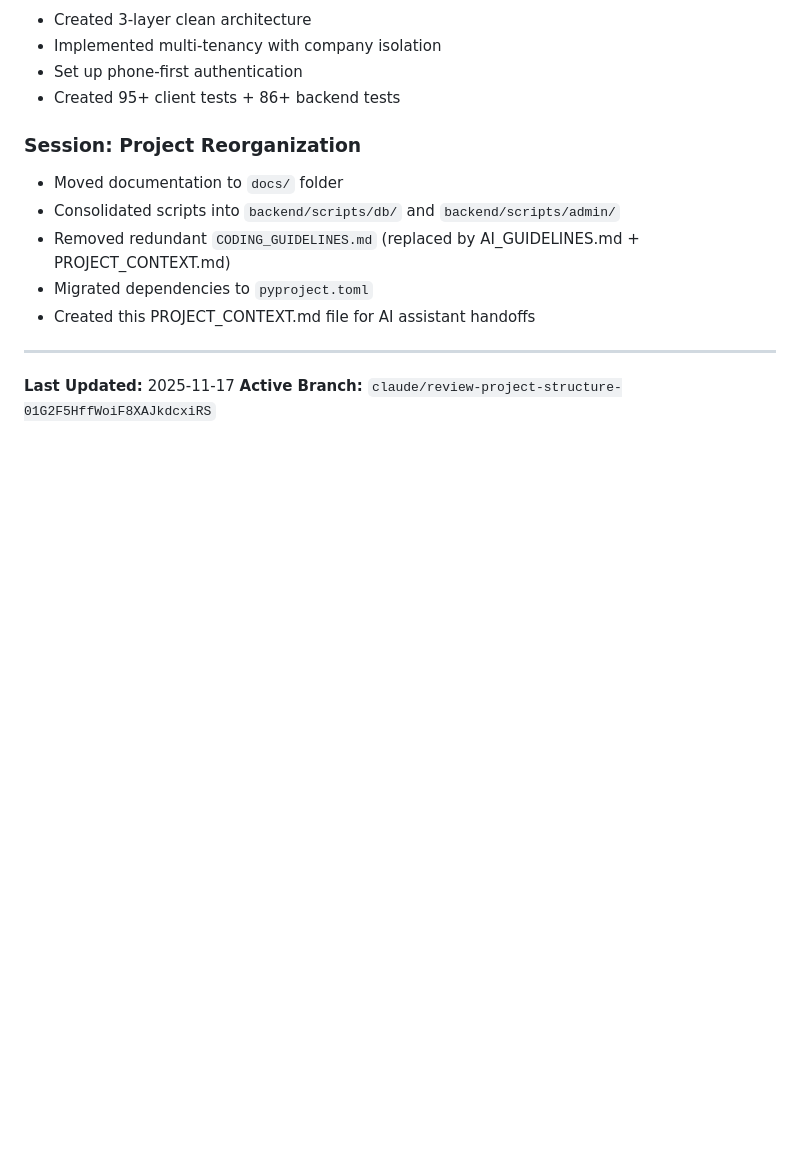
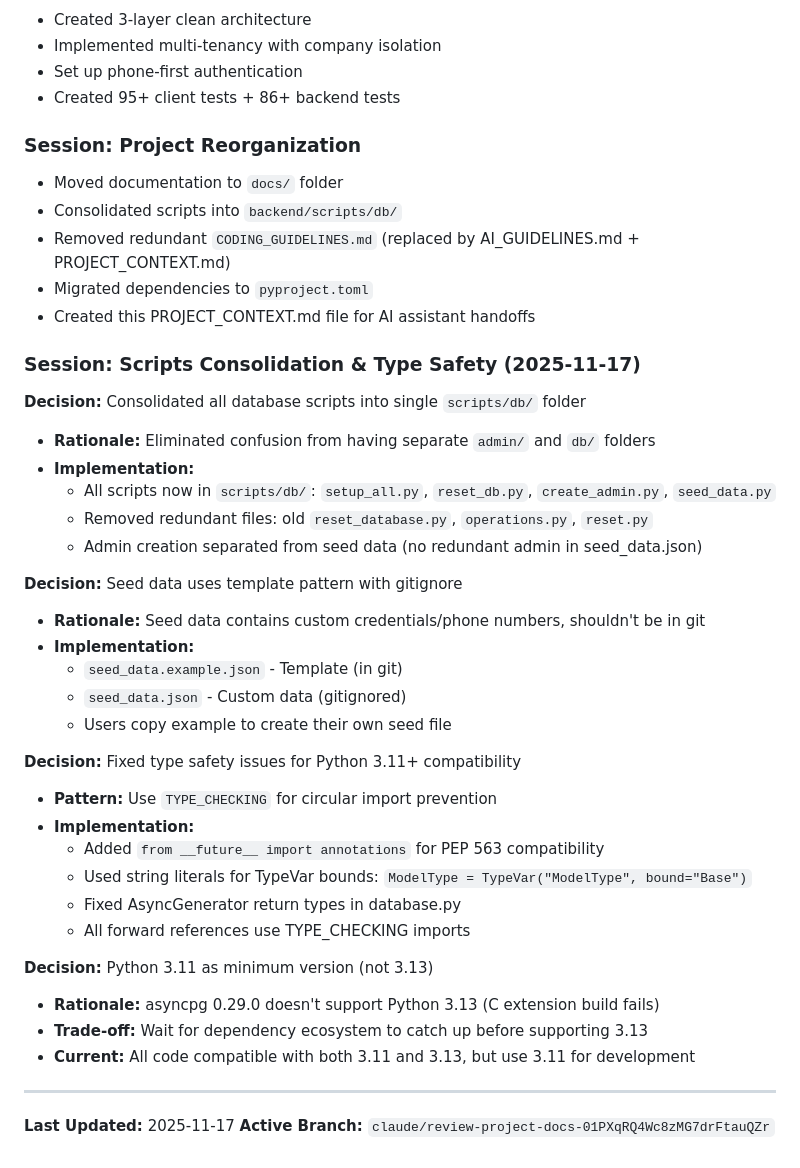
Before and after one commit to AiExpert1985/TabletsV2, a Markdown page: docs/PROJECT_CONTEXT.md, the part around the change. Rendered like a GitHub page; blank space fills up the shorter version.

Commit message:
Update PROJECT_CONTEXT.md with session decisions
Documented key architectural decisions from this session:

1. Scripts consolidation - All scripts in scripts/db/ folder
   - Eliminated admin/ folder confusion
   - Single location for all database operations

2. Seed data template pattern
   - seed_data.example.json as template (in git)
   - seed_data.json for custom data (gitignored)
   - Prevents credential exposure in repository

3. Type safety improvements
   - TYPE_CHECKING pattern for circular imports
   - PEP 563 annotations with __future__ imports
   - String literals for TypeVar bounds

4. Python 3.11 requirement
   - asyncpg incompatibility with 3.13
   - Code compatible with both, but use 3.11 for dev

Updated session history and active branch reference.

```diff
--- a/docs/PROJECT_CONTEXT.md
+++ b/docs/PROJECT_CONTEXT.md
@@ -292,12 +292,40 @@ When starting a new feature or fixing a bug:
 
 ### Session: Project Reorganization
 - Moved documentation to `docs/` folder
-- Consolidated scripts into `backend/scripts/db/` and `backend/scripts/admin/`
+- Consolidated scripts into `backend/scripts/db/`
 - Removed redundant `CODING_GUIDELINES.md` (replaced by AI_GUIDELINES.md + PROJECT_CONTEXT.md)
 - Migrated dependencies to `pyproject.toml`
 - Created this PROJECT_CONTEXT.md file for AI assistant handoffs
 
+### Session: Scripts Consolidation & Type Safety (2025-11-17)
+**Decision:** Consolidated all database scripts into single `scripts/db/` folder
+- **Rationale:** Eliminated confusion from having separate `admin/` and `db/` folders
+- **Implementation:**
+  - All scripts now in `scripts/db/`: `setup_all.py`, `reset_db.py`, `create_admin.py`, `seed_data.py`
+  - Removed redundant files: old `reset_database.py`, `operations.py`, `reset.py`
+  - Admin creation separated from seed data (no redundant admin in seed_data.json)
+
+**Decision:** Seed data uses template pattern with gitignore
+- **Rationale:** Seed data contains custom credentials/phone numbers, shouldn't be in git
+- **Implementation:**
+  - `seed_data.example.json` - Template (in git)
+  - `seed_data.json` - Custom data (gitignored)
+  - Users copy example to create their own seed file
+
+**Decision:** Fixed type safety issues for Python 3.11+ compatibility
+- **Pattern:** Use `TYPE_CHECKING` for circular import prevention
+- **Implementation:**
+  - Added `from __future__ import annotations` for PEP 563 compatibility
+  - Used string literals for TypeVar bounds: `ModelType = TypeVar("ModelType", bound="Base")`
+  - Fixed AsyncGenerator return types in database.py
+  - All forward references use TYPE_CHECKING imports
+
+**Decision:** Python 3.11 as minimum version (not 3.13)
+- **Rationale:** asyncpg 0.29.0 doesn't support Python 3.13 (C extension build fails)
+- **Trade-off:** Wait for dependency ecosystem to catch up before supporting 3.13
+- **Current:** All code compatible with both 3.11 and 3.13, but use 3.11 for development
+
 ---
 
 **Last Updated:** 2025-11-17
-**Active Branch:** `claude/review-project-structure-01G2F5HffWoiF8XAJkdcxiRS`
+**Active Branch:** `claude/review-project-docs-01PXqRQ4Wc8zMG7drFtauQZr`
```
